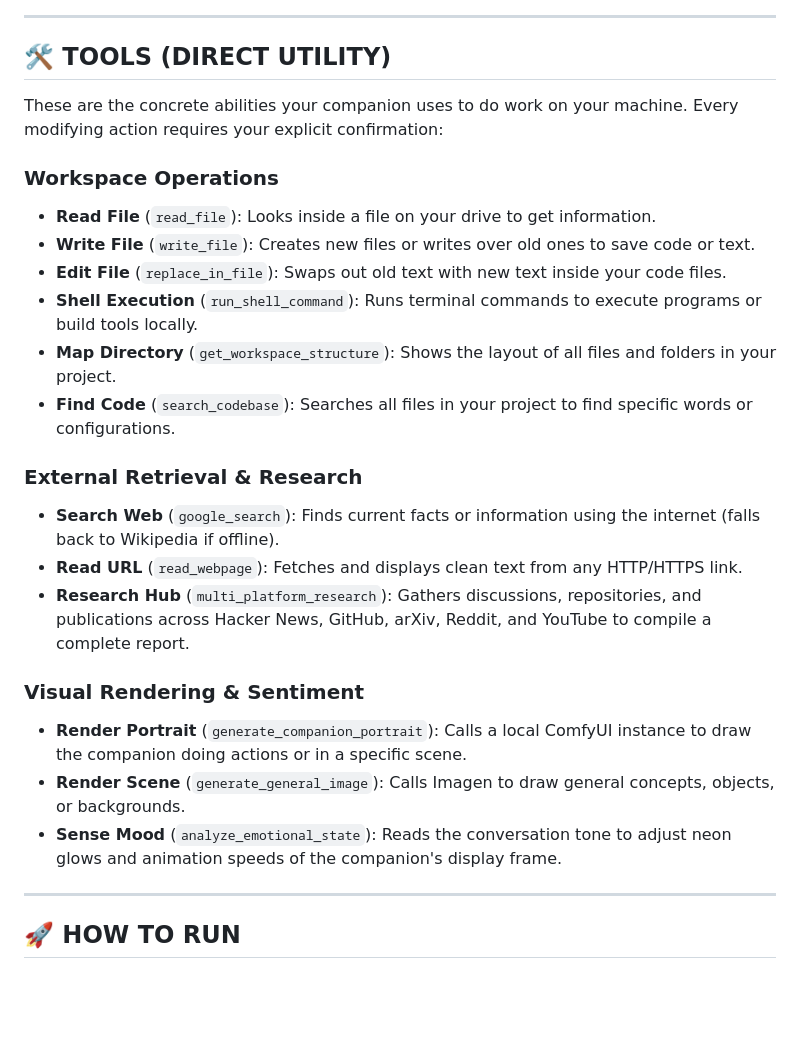
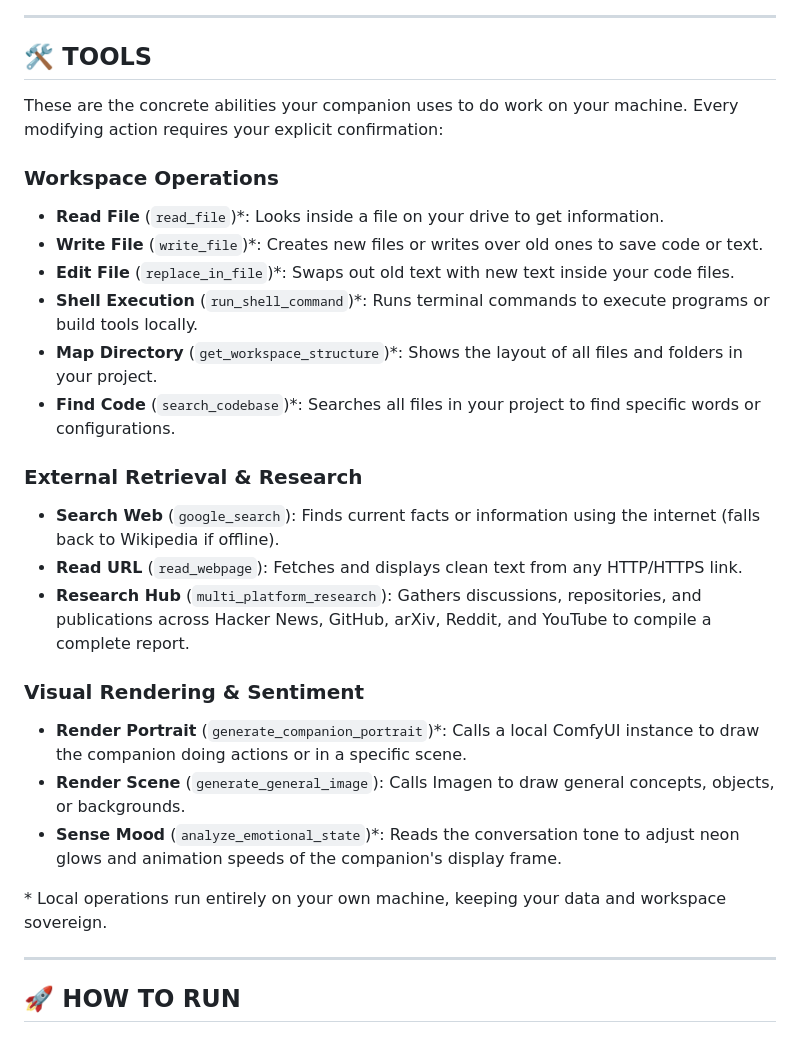
Before and after one commit to grendel116/LM-Sanctuary, a Markdown page: README.md, the part around the change. Rendered like a GitHub page; blank space fills up the shorter version.

Commit message:
docs: adjust tools header and add colored footnote for local operations

```diff
--- a/README.md
+++ b/README.md
@@ -26,17 +26,17 @@ Here is what a Sanctuary session looks like:
 
 ---
 
-## 🛠️ TOOLS (DIRECT UTILITY)
+## 🛠️ TOOLS
 
 These are the concrete abilities your companion uses to do work on your machine. Every modifying action requires your explicit confirmation:
 
 ### Workspace Operations
-* **Read File** (`read_file`): Looks inside a file on your drive to get information.
-* **Write File** (`write_file`): Creates new files or writes over old ones to save code or text.
-* **Edit File** (`replace_in_file`): Swaps out old text with new text inside your code files.
-* **Shell Execution** (`run_shell_command`): Runs terminal commands to execute programs or build tools locally.
-* **Map Directory** (`get_workspace_structure`): Shows the layout of all files and folders in your project.
-* **Find Code** (`search_codebase`): Searches all files in your project to find specific words or configurations.
+* **Read File** (`read_file`)*: Looks inside a file on your drive to get information.
+* **Write File** (`write_file`)*: Creates new files or writes over old ones to save code or text.
+* **Edit File** (`replace_in_file`)*: Swaps out old text with new text inside your code files.
+* **Shell Execution** (`run_shell_command`)*: Runs terminal commands to execute programs or build tools locally.
+* **Map Directory** (`get_workspace_structure`)*: Shows the layout of all files and folders in your project.
+* **Find Code** (`search_codebase`)*: Searches all files in your project to find specific words or configurations.
 
 ### External Retrieval & Research
 * **Search Web** (`google_search`): Finds current facts or information using the internet (falls back to Wikipedia if offline).
@@ -44,9 +44,11 @@ These are the concrete abilities your companion uses to do work on your machine.
 * **Research Hub** (`multi_platform_research`): Gathers discussions, repositories, and publications across Hacker News, GitHub, arXiv, Reddit, and YouTube to compile a complete report.
 
 ### Visual Rendering & Sentiment
-* **Render Portrait** (`generate_companion_portrait`): Calls a local ComfyUI instance to draw the companion doing actions or in a specific scene.
+* **Render Portrait** (`generate_companion_portrait`)*: Calls a local ComfyUI instance to draw the companion doing actions or in a specific scene.
 * **Render Scene** (`generate_general_image`): Calls Imagen to draw general concepts, objects, or backgrounds.
-* **Sense Mood** (`analyze_emotional_state`): Reads the conversation tone to adjust neon glows and animation speeds of the companion's display frame.
+* **Sense Mood** (`analyze_emotional_state`)*: Reads the conversation tone to adjust neon glows and animation speeds of the companion's display frame.
+
+<font color="#38bdf8">* Local operations run entirely on your own machine, keeping your data and workspace sovereign.</font>
 
 ---
 
```
